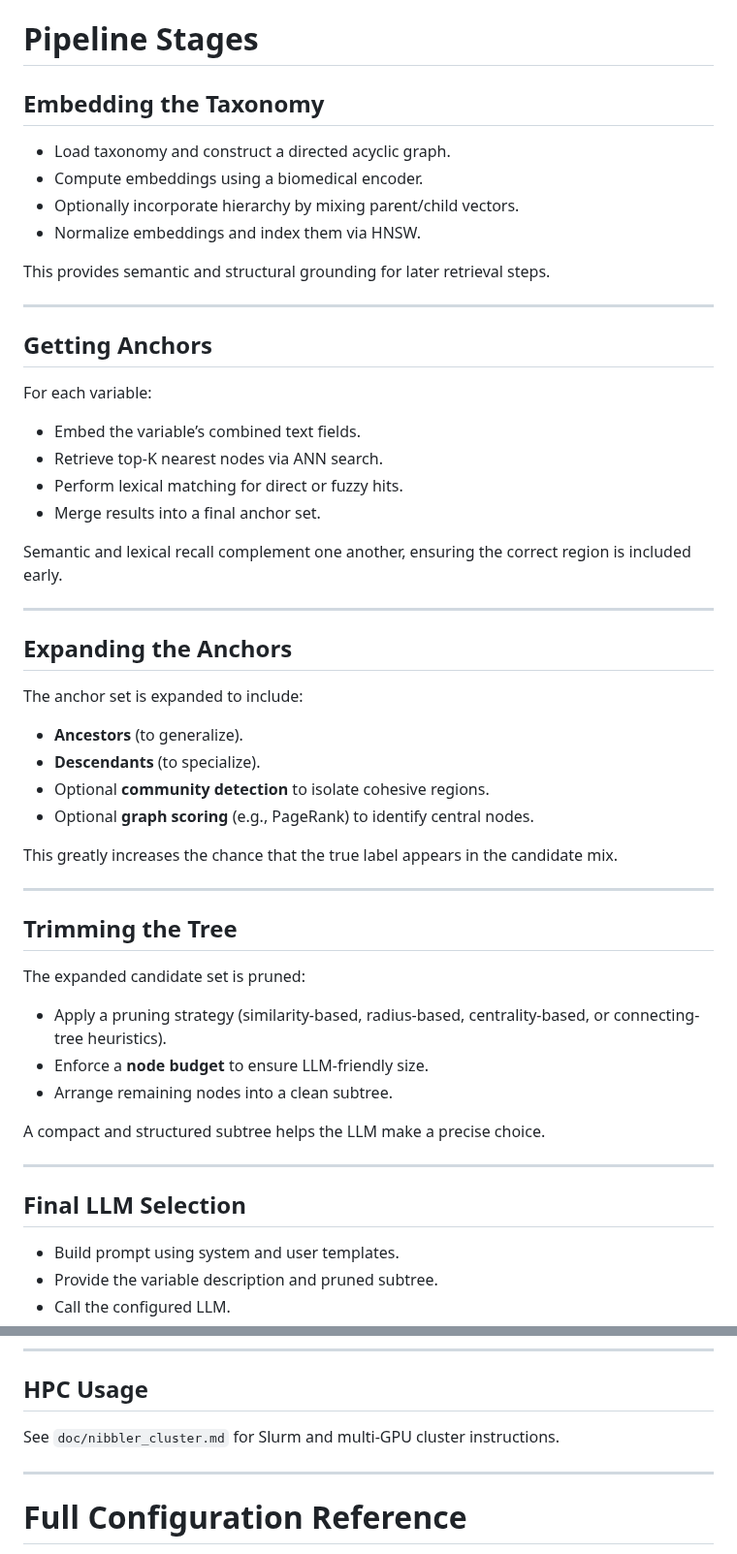
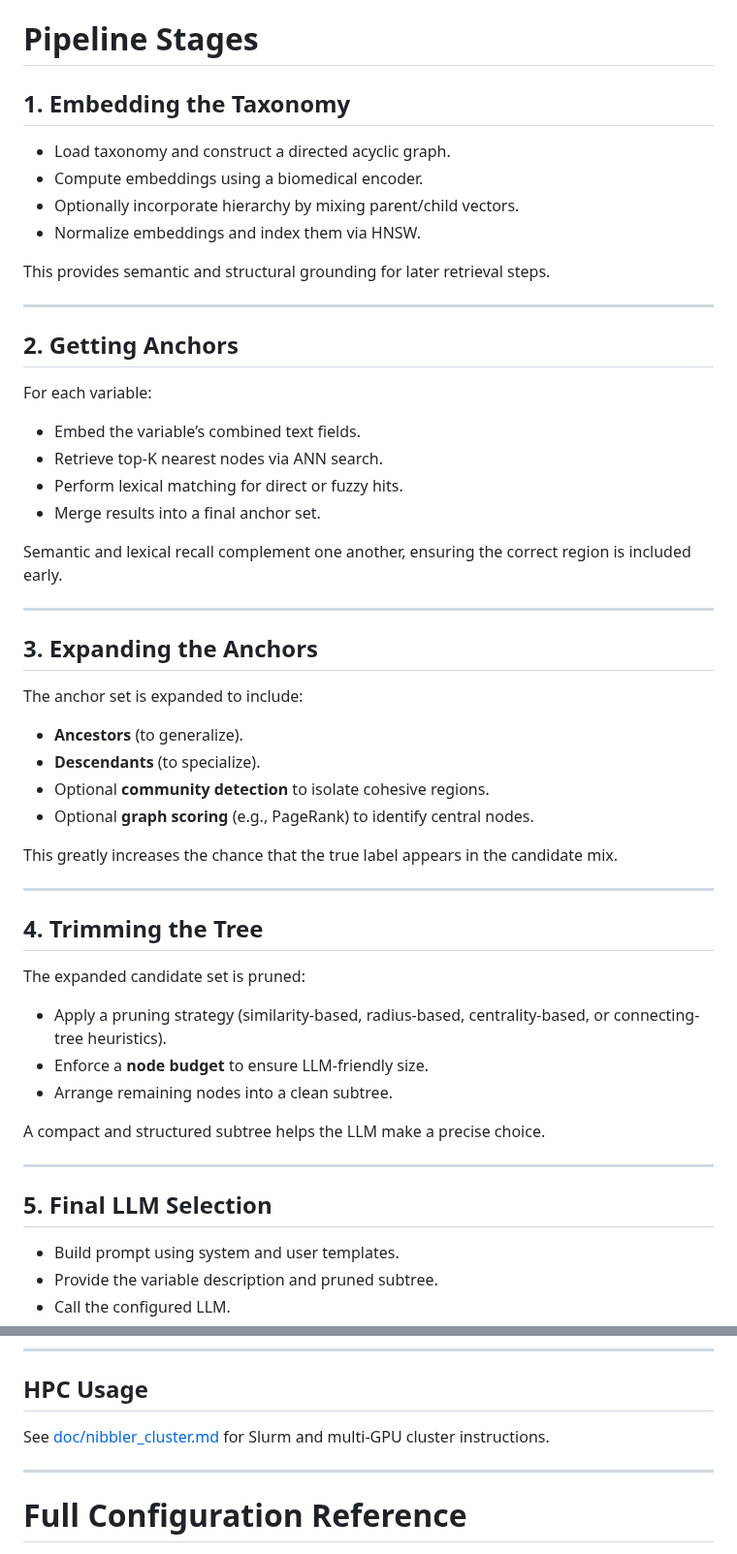
Before and after one commit to joelkuiper/variable-taxon-mapper, a Markdown page: README.md, 2 parts joined by grey strips. Shown at 97% size. GitHub-like rendering.

```diff
--- a/README.md
+++ b/README.md
@@ -126,7 +126,7 @@ See `config.example.toml` for a complete reference.
 
 # Pipeline Stages
 
-## Embedding the Taxonomy
+## 1. Embedding the Taxonomy
 
 * Load taxonomy and construct a directed acyclic graph.
 * Compute embeddings using a biomedical encoder.
@@ -137,7 +137,7 @@ This provides semantic and structural grounding for later retrieval steps.
 
 ---
 
-## Getting Anchors
+## 2. Getting Anchors
 
 For each variable:
 
@@ -150,7 +150,7 @@ Semantic and lexical recall complement one another, ensuring the correct region
 
 ---
 
-## Expanding the Anchors
+## 3. Expanding the Anchors
 
 The anchor set is expanded to include:
 
@@ -163,7 +163,7 @@ This greatly increases the chance that the true label appears in the candidate m
 
 ---
 
-## Trimming the Tree
+## 4. Trimming the Tree
 
 The expanded candidate set is pruned:
 
@@ -175,7 +175,7 @@ A compact and structured subtree helps the LLM make a precise choice.
 
 ---
 
-## Final LLM Selection
+## 5. Final LLM Selection
 
 * Build prompt using system and user templates.
 * Provide the variable description and pruned subtree.
@@ -283,7 +283,7 @@ Use `mapper.evaluate()` if gold labels are available.
 
 ## HPC Usage
 
-See `doc/nibbler_cluster.md` for Slurm and multi-GPU cluster instructions.
+See [doc/nibbler_cluster.md](doc/nibbler_cluster.md) for Slurm and multi-GPU cluster instructions.
 
 ---
 
```
Also changed, not shown: other parts of README.md (+1 -1 lines).
